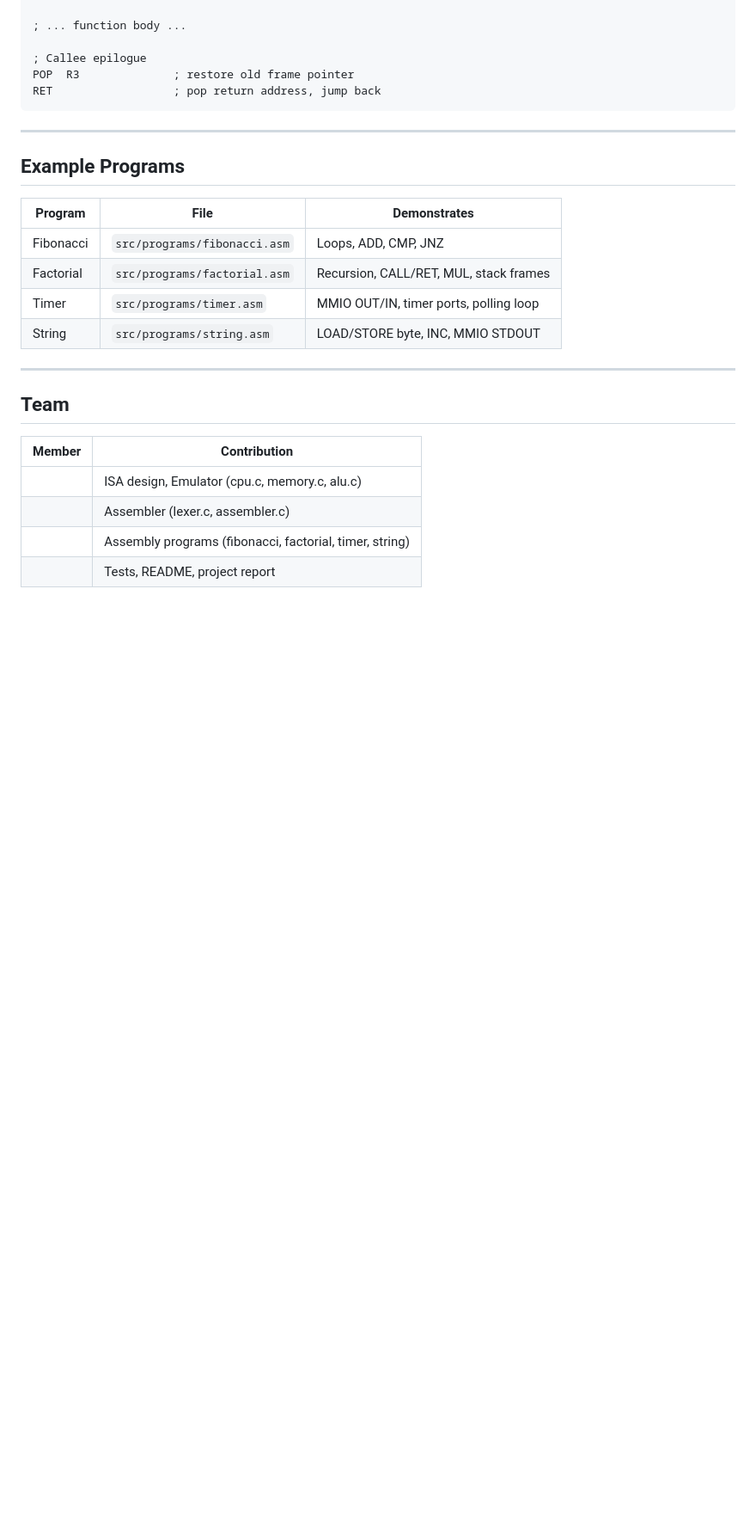
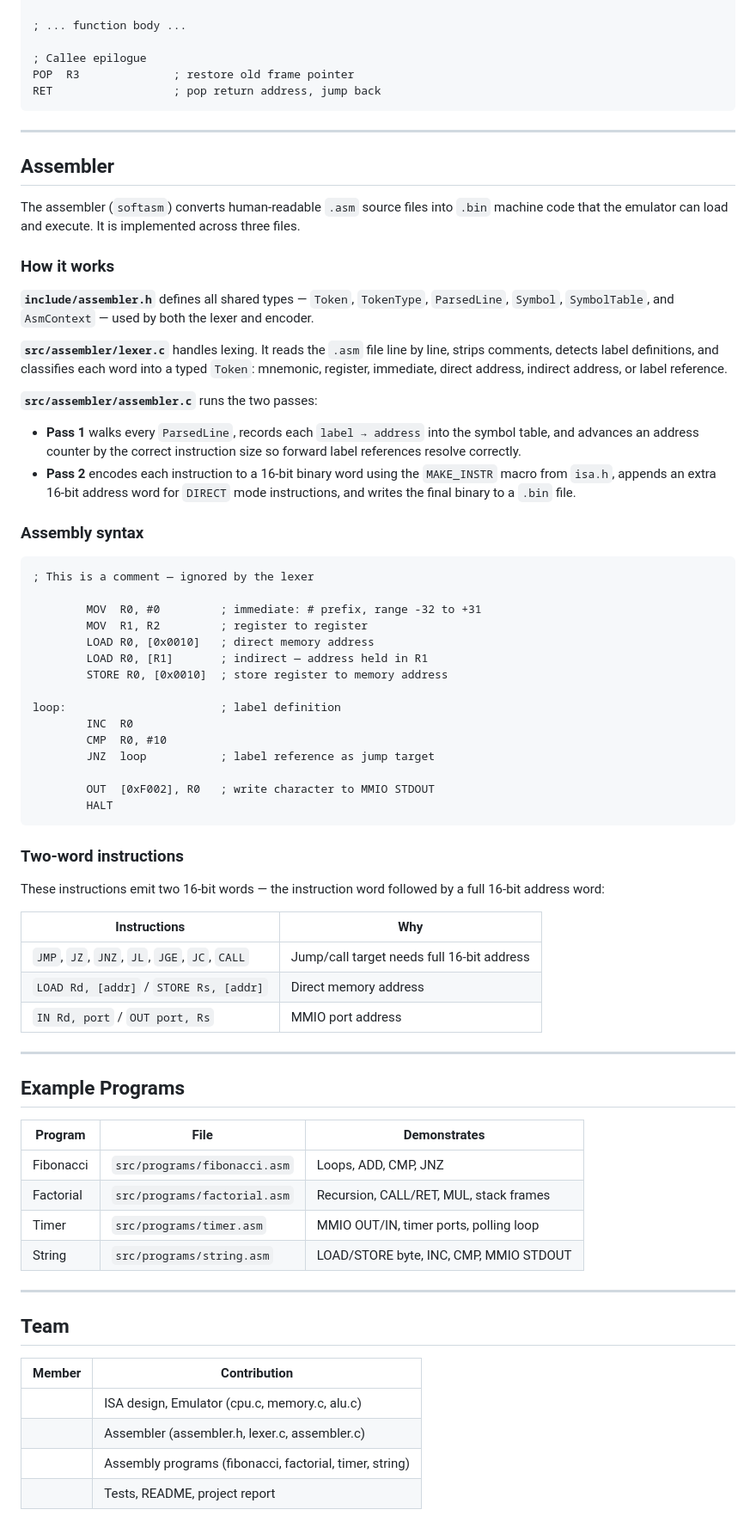
Before and after one commit to madhunicabala/SoftwareCPUEmulator, a Markdown page: README.md, the part around one of its changes. Shown at 86% size. Rendered like a GitHub page; blank space fills up the shorter version.

````diff
--- a/README.md
+++ b/README.md
@@ -319,6 +346,52 @@ RET                  ; pop return address, jump back
 
 ---
 
+## Assembler
+
+The assembler (`softasm`) converts human-readable `.asm` source files into `.bin` machine code that the emulator can load and execute. It is implemented across three files.
+
+### How it works
+
+**`include/assembler.h`** defines all shared types — `Token`, `TokenType`, `ParsedLine`, `Symbol`, `SymbolTable`, and `AsmContext` — used by both the lexer and encoder.
+
+**`src/assembler/lexer.c`** handles lexing. It reads the `.asm` file line by line, strips comments, detects label definitions, and classifies each word into a typed `Token`: mnemonic, register, immediate, direct address, indirect address, or label reference.
+
+**`src/assembler/assembler.c`** runs the two passes:
+- **Pass 1** walks every `ParsedLine`, records each `label → address` into the symbol table, and advances an address counter by the correct instruction size so forward label references resolve correctly.
+- **Pass 2** encodes each instruction to a 16-bit binary word using the `MAKE_INSTR` macro from `isa.h`, appends an extra 16-bit address word for `DIRECT` mode instructions, and writes the final binary to a `.bin` file.
+
+### Assembly syntax
+
+```asm
+; This is a comment — ignored by the lexer
+
+        MOV  R0, #0         ; immediate: # prefix, range -32 to +31
+        MOV  R1, R2         ; register to register
+        LOAD R0, [0x0010]   ; direct memory address
+        LOAD R0, [R1]       ; indirect — address held in R1
+        STORE R0, [0x0010]  ; store register to memory address
+
+loop:                       ; label definition
+        INC  R0
+        CMP  R0, #10
+        JNZ  loop           ; label reference as jump target
+
+        OUT  [0xF002], R0   ; write character to MMIO STDOUT
+        HALT
+```
+
+### Two-word instructions
+
+These instructions emit two 16-bit words — the instruction word followed by a full 16-bit address word:
+
+| Instructions | Why |
+|---|---|
+| `JMP`, `JZ`, `JNZ`, `JL`, `JGE`, `JC`, `CALL` | Jump/call target needs full 16-bit address |
+| `LOAD Rd, [addr]` / `STORE Rs, [addr]` | Direct memory address |
+| `IN Rd, port` / `OUT port, Rs` | MMIO port address |
+
+---
+
 ## Example Programs
 
 | Program | File | Demonstrates |
@@ -326,7 +399,7 @@ RET                  ; pop return address, jump back
 | Fibonacci | `src/programs/fibonacci.asm` | Loops, ADD, CMP, JNZ |
 | Factorial | `src/programs/factorial.asm` | Recursion, CALL/RET, MUL, stack frames |
 | Timer | `src/programs/timer.asm` | MMIO OUT/IN, timer ports, polling loop |
-| String | `src/programs/string.asm` | LOAD/STORE byte, INC, MMIO STDOUT |
+| String | `src/programs/string.asm` | LOAD/STORE byte, INC, CMP, MMIO STDOUT |
 
 ---
 
@@ -335,6 +408,6 @@ RET                  ; pop return address, jump back
 | Member | Contribution |
 |--------|-------------|
 | | ISA design, Emulator (cpu.c, memory.c, alu.c) |
-| | Assembler (lexer.c, assembler.c) |
+| | Assembler (assembler.h, lexer.c, assembler.c) |
 | | Assembly programs (fibonacci, factorial, timer, string) |
 | | Tests, README, project report |
````
Also changed, not shown: other parts of README.md (+36 -9 lines).
